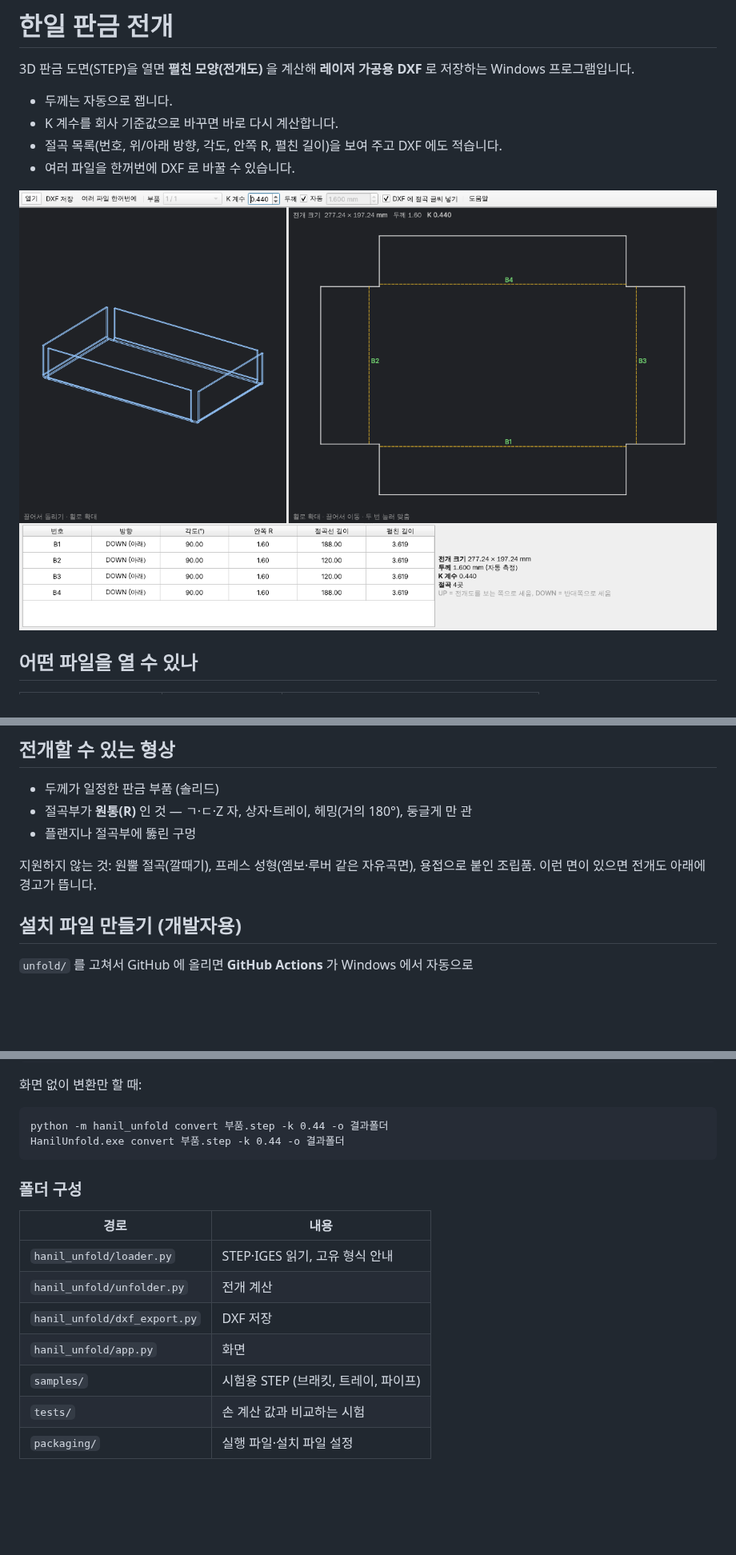
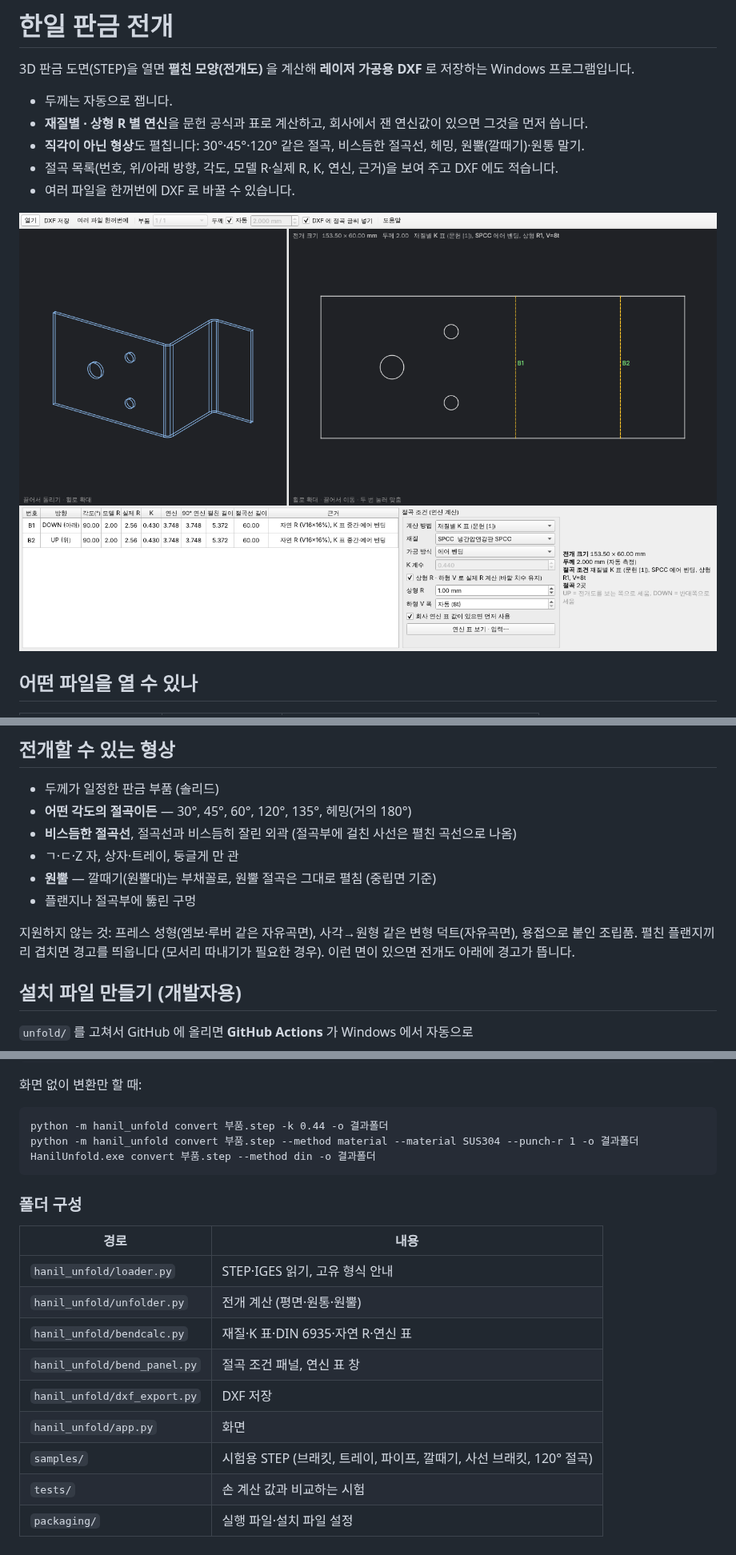
Before and after one commit to hanil-tech/hanil, a Markdown page: unfold/README.md, 3 parts joined by grey strips. Shown at 80% size. Drawn GitHub-style; pictures changed too: unfold/docs/screenshot.png; blank space fills up the shorter version.

````diff
--- a/unfold/README.md
+++ b/unfold/README.md
@@ -3,8 +3,9 @@
 3D 판금 도면(STEP)을 열면 **펼친 모양(전개도)** 을 계산해 **레이저 가공용 DXF** 로 저장하는 Windows 프로그램입니다.
 
 - 두께는 자동으로 잽니다.
-- K 계수를 회사 기준값으로 바꾸면 바로 다시 계산합니다.
-- 절곡 목록(번호, 위/아래 방향, 각도, 안쪽 R, 펼친 길이)을 보여 주고 DXF 에도 적습니다.
+- **재질별 · 상형 R 별 연신**을 문헌 공식과 표로 계산하고, 회사에서 잰 연신값이 있으면 그것을 먼저 씁니다.
+- **직각이 아닌 형상**도 펼칩니다: 30°·45°·120° 같은 절곡, 비스듬한 절곡선, 헤밍, 원뿔(깔때기)·원통 말기.
+- 절곡 목록(번호, 위/아래 방향, 각도, 모델 R·실제 R, K, 연신, 근거)을 보여 주고 DXF 에도 적습니다.
 - 여러 파일을 한꺼번에 DXF 로 바꿀 수 있습니다.
 
 ![화면](docs/screenshot.png)
@@ -64,10 +106,14 @@ DXF 를 화면에 놓고 위에서 본다고 할 때
 ## 전개할 수 있는 형상
 
 - 두께가 일정한 판금 부품 (솔리드)
-- 절곡부가 **원통(R)** 인 것 — ㄱ·ㄷ·Z 자, 상자·트레이, 헤밍(거의 180°), 둥글게 만 관
+- **어떤 각도의 절곡이든** — 30°, 45°, 60°, 120°, 135°, 헤밍(거의 180°)
+- **비스듬한 절곡선**, 절곡선과 비스듬히 잘린 외곽 (절곡부에 걸친 사선은 펼친 곡선으로 나옴)
+- ㄱ·ㄷ·Z 자, 상자·트레이, 둥글게 만 관
+- **원뿔** — 깔때기(원뿔대)는 부채꼴로, 원뿔 절곡은 그대로 펼침 (중립면 기준)
 - 플랜지나 절곡부에 뚫린 구멍
 
-지원하지 않는 것: 원뿔 절곡(깔때기), 프레스 성형(엠보·루버 같은 자유곡면), 용접으로 붙인 조립품.
+지원하지 않는 것: 프레스 성형(엠보·루버 같은 자유곡면), 사각→원형 같은 변형 덕트(자유곡면), 용접으로 붙인 조립품.
+펼친 플랜지끼리 겹치면 경고를 띄웁니다 (모서리 따내기가 필요한 경우).
 이런 면이 있으면 전개도 아래에 경고가 뜹니다.
 
 ## 설치 파일 만들기 (개발자용)
@@ -94,7 +140,8 @@ pyinstaller packaging\HanilUnfold.spec --noconfirm
 
 ```bat
 python -m hanil_unfold convert 부품.step -k 0.44 -o 결과폴더
-HanilUnfold.exe convert 부품.step -k 0.44 -o 결과폴더
+python -m hanil_unfold convert 부품.step --method material --material SUS304 --punch-r 1 -o 결과폴더
+HanilUnfold.exe convert 부품.step --method din -o 결과폴더
 ```
 
 ### 폴더 구성
@@ -102,9 +149,11 @@ HanilUnfold.exe convert 부품.step -k 0.44 -o 결과폴더
 | 경로 | 내용 |
 |---|---|
 | `hanil_unfold/loader.py` | STEP·IGES 읽기, 고유 형식 안내 |
-| `hanil_unfold/unfolder.py` | 전개 계산 |
+| `hanil_unfold/unfolder.py` | 전개 계산 (평면·원통·원뿔) |
+| `hanil_unfold/bendcalc.py` | 재질·K 표·DIN 6935·자연 R·연신 표 |
+| `hanil_unfold/bend_panel.py` | 절곡 조건 패널, 연신 표 창 |
 | `hanil_unfold/dxf_export.py` | DXF 저장 |
 | `hanil_unfold/app.py` | 화면 |
-| `samples/` | 시험용 STEP (브래킷, 트레이, 파이프) |
+| `samples/` | 시험용 STEP (브래킷, 트레이, 파이프, 깔때기, 사선 브래킷, 120° 절곡) |
 | `tests/` | 손 계산 값과 비교하는 시험 |
 | `packaging/` | 실행 파일·설치 파일 설정 |
````
Also changed, not shown: other parts of unfold/README.md (+46 -5 lines), unfold/docs/deduction-table.png (added), 11 other files.
